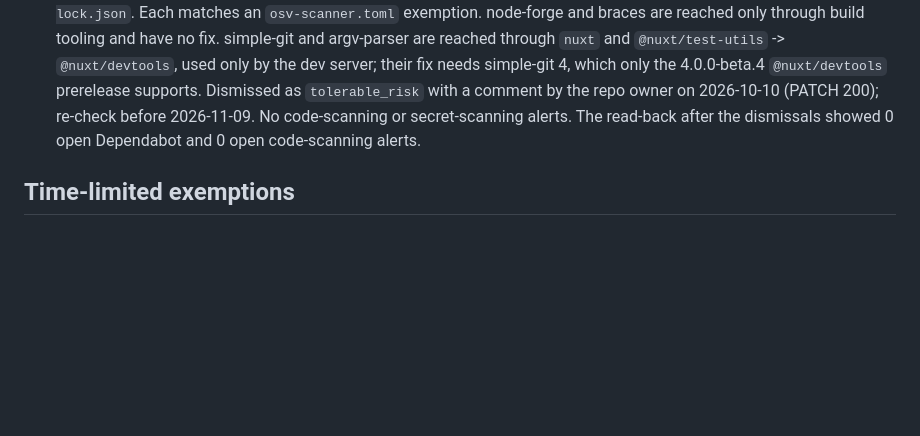
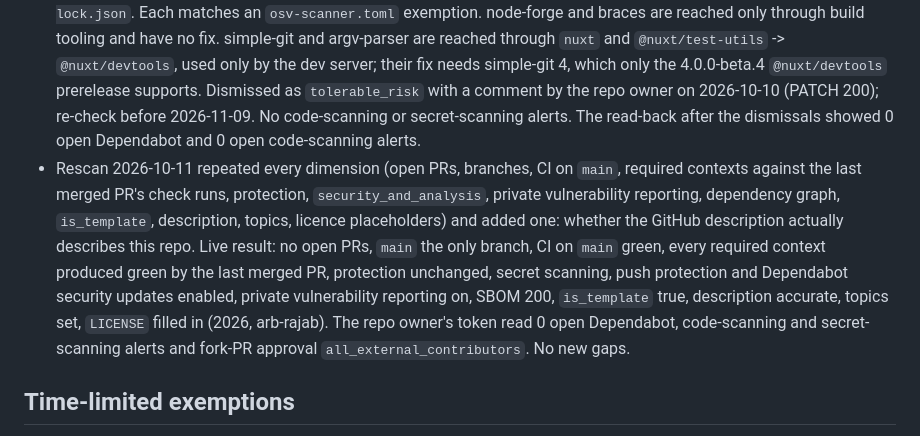
Before and after one commit to arb-rajab/laravel-api-nuxt-template, a Markdown page: docs/dependabot-status.md, the part around one of its changes. Rendered like a GitHub page; blank space fills up the shorter version.

Commit message:
docs: record the 2026-10-11 rescan (#5)
Claude-Session: https://claude.ai/code/session_01BL9iBcg1GrUVKVhPP8v3cA

Co-authored-by: Claude <noreply@anthropic.com>

```diff
--- a/docs/dependabot-status.md
+++ b/docs/dependabot-status.md
@@ -16,6 +16,7 @@ _Last updated: 2026-10-10. Starter template extracted from `bookslot`; update wh
 - Repository settings (read live 2026-10-10): public, `is_template` true, description set, default branch `main` (the only branch kept), secret scanning, push protection and Dependabot security updates enabled, dependency graph on (SBOM endpoint 200). Non-provider secret patterns and validity checks stay off: GitHub does not offer them on this user-owned public repo.
 - Set by the repo owner through the API on 2026-10-10 (the session's proxy blocks repository-settings writes) and read back by the session the same day: private vulnerability reporting enabled (PUT 204), `delete_branch_on_merge` on (PATCH 200), repository topics set (PUT 200). Fork-PR workflow approval is `all_external_contributors` (read with the owner's token). Stale branches left over from squash-merged PRs were deleted after a fresh diff against `main` showed their content already on `main`.
 - Alerts read 2026-10-10 with the repo owner's token: Dependabot #1 `node-forge` (GHSA-86w9-cpqp-85rv, high, no patched release), #2 `braces` (GHSA-vfj7-8cjw-p6xm, high, no patched release), #3 and #4 `simple-git` (high, fix 4.0.0), #5 `simple-git` (critical, fix 4.0.1) and #6 `@simple-git/argv-parser` (critical, fix 2.0.1), all in `frontend/package-lock.json`. Each matches an `osv-scanner.toml` exemption. node-forge and braces are reached only through build tooling and have no fix. simple-git and argv-parser are reached through `nuxt` and `@nuxt/test-utils` -> `@nuxt/devtools`, used only by the dev server; their fix needs simple-git 4, which only the 4.0.0-beta.4 `@nuxt/devtools` prerelease supports. Dismissed as `tolerable_risk` with a comment by the repo owner on 2026-10-10 (PATCH 200); re-check before 2026-11-09. No code-scanning or secret-scanning alerts. The read-back after the dismissals showed 0 open Dependabot and 0 open code-scanning alerts.
+- Rescan 2026-10-11 repeated every dimension (open PRs, branches, CI on `main`, required contexts against the last merged PR's check runs, protection, `security_and_analysis`, private vulnerability reporting, dependency graph, `is_template`, description, topics, licence placeholders) and added one: whether the GitHub description actually describes this repo. Live result: no open PRs, `main` the only branch, CI on `main` green, every required context produced green by the last merged PR, protection unchanged, secret scanning, push protection and Dependabot security updates enabled, private vulnerability reporting on, SBOM 200, `is_template` true, description accurate, topics set, `LICENSE` filled in (2026, arb-rajab). The repo owner's token read 0 open Dependabot, code-scanning and secret-scanning alerts and fork-PR approval `all_external_contributors`. No new gaps.
 
 ## Time-limited exemptions
 
```
Also changed, not shown: other parts of docs/dependabot-status.md (+1 -1 lines).
